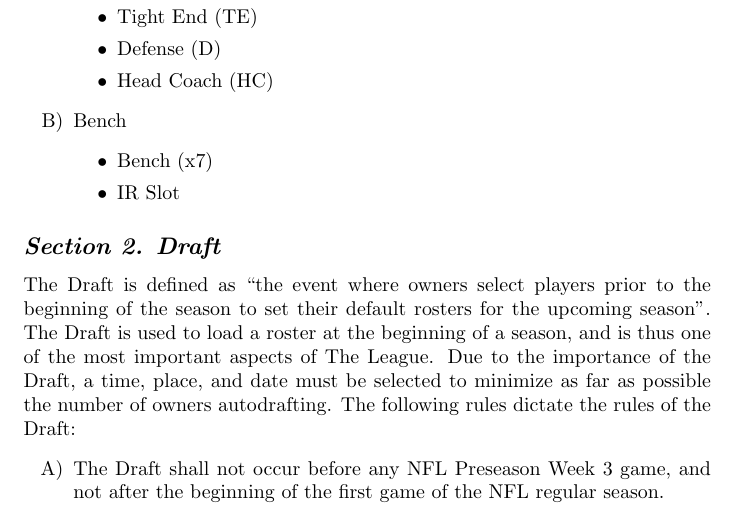
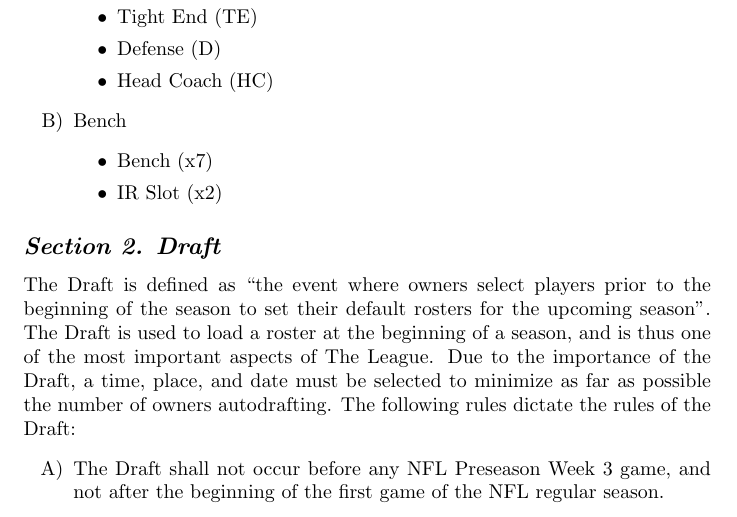
Before and after one commit to ttoswald/pork_rub_mirror, a LaTeX document (Constitution.tex): part of page 10 of 20, cut so that both start at the same text. Compiled offline with pdfLaTeX.

Commit message:
Proposition 17: Amend III.1; IR slots

```diff
--- a/Constitution.tex
+++ b/Constitution.tex
@@ -154,7 +154,7 @@
         \item Bench
         \begin{itemize}
             \item Bench (x7)
-            \item IR Slot
+            \item IR Slot (x2)
         \end{itemize}
     \end{enumerate}
     \subsection{\textit{Section 2. Draft}}
```
